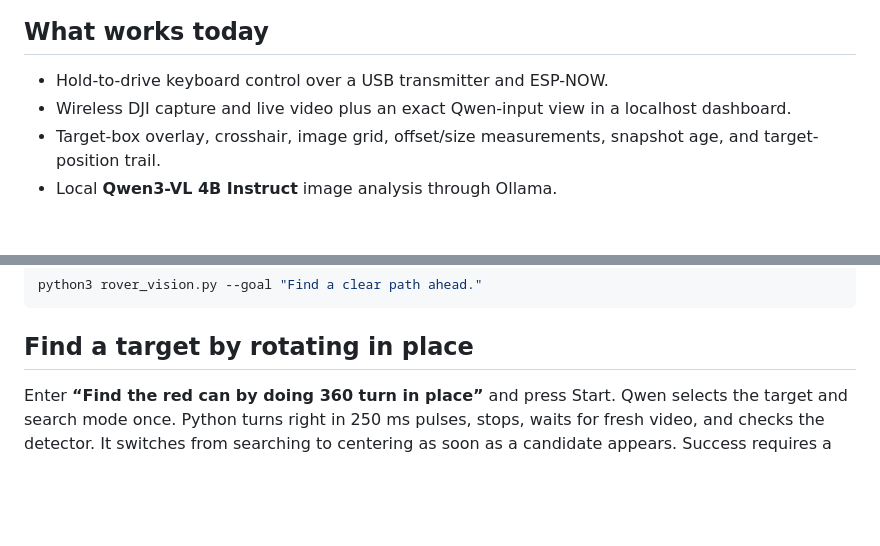
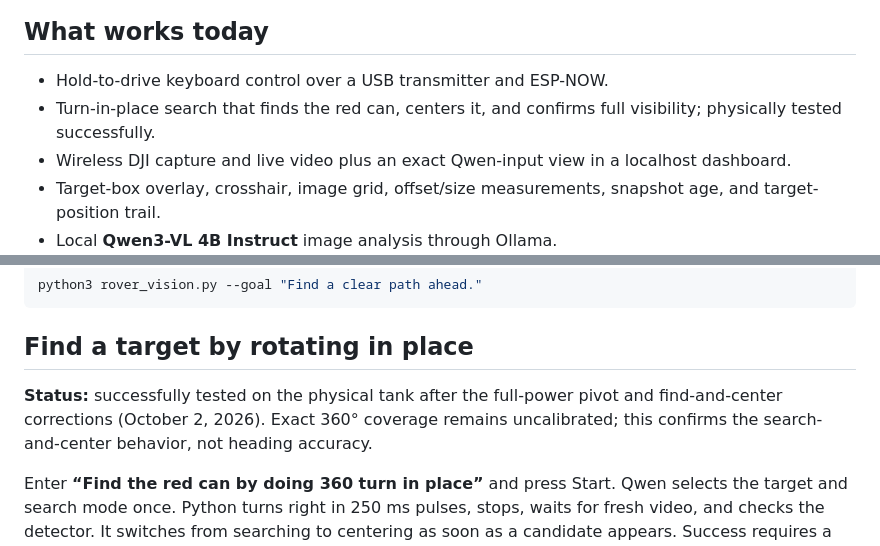
Before and after one commit to ameyarya/ai-driven-mini-t, a Markdown page: README.md, 2 parts joined by grey strips. Drawn GitHub-style; blank space fills up the shorter version.

Commit message:
Record successful physical search-and-center validation

```diff
--- a/README.md
+++ b/README.md
@@ -25,6 +25,7 @@ tolerance in the new controller, not a controlled benchmark.
 ## What works today
 
 - Hold-to-drive keyboard control over a USB transmitter and ESP-NOW.
+- Turn-in-place search that finds the red can, centers it, and confirms full visibility; physically tested successfully.
 - Wireless DJI capture and live video plus an exact Qwen-input view in a localhost dashboard.
 - Target-box overlay, crosshair, image grid, offset/size measurements, snapshot age, and target-position trail.
 - Local **Qwen3-VL 4B Instruct** image analysis through Ollama.
@@ -193,6 +194,10 @@ python3 rover_vision.py --goal "Find a clear path ahead."
 
 ## Find a target by rotating in place
 
+**Status:** successfully tested on the physical tank after the full-power pivot
+and find-and-center corrections (October 2, 2026). Exact 360° coverage remains
+uncalibrated; this confirms the search-and-center behavior, not heading accuracy.
+
 Enter **“Find the red can by doing 360 turn in place”** and press Start.
 Qwen selects the target and search mode once. Python turns right in 250 ms
 pulses, stops, waits for fresh video, and checks the detector. It switches from searching to
```
Also changed, not shown: docs/DETECTOR_EVALUATION.md (+3 -0 lines).
